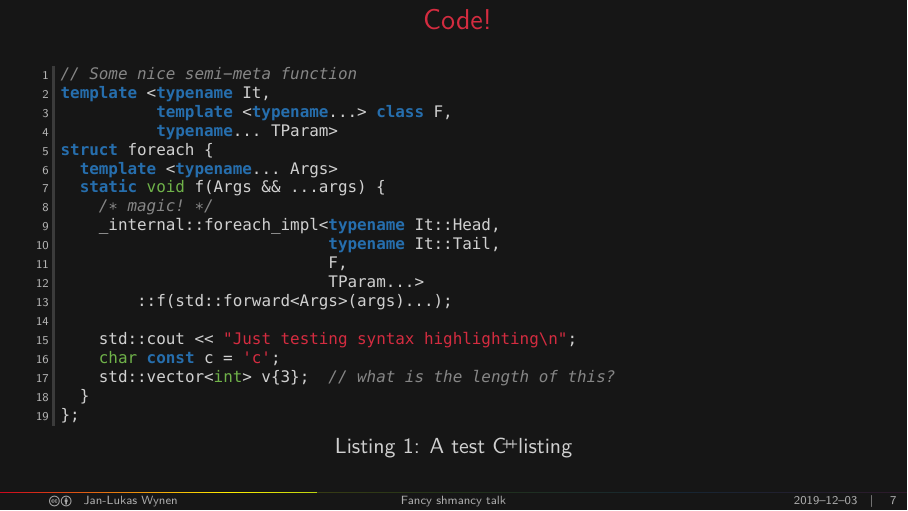
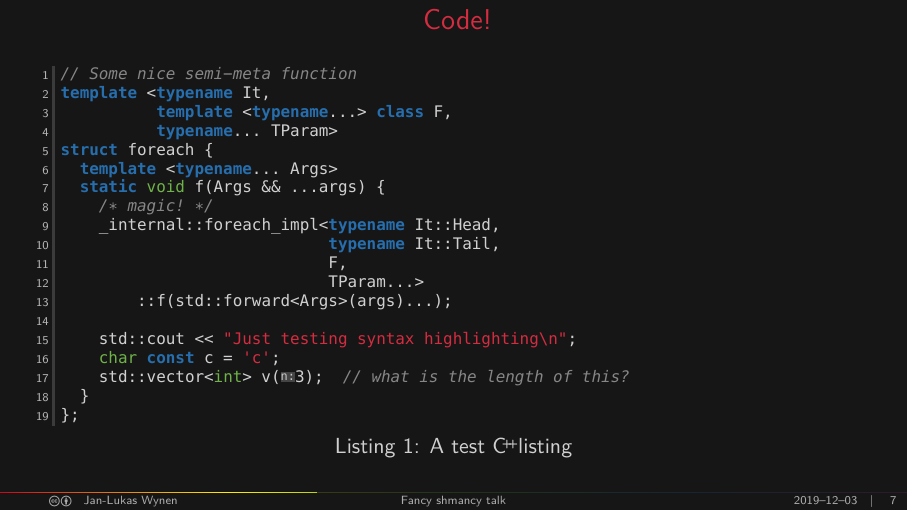
Before and after one commit to jl-wynen/beamer-sample, LaTeX slides (main.tex, which reads aiphi/aiphiboxes.sty): page 9 of 27. Compiled offline with XeLaTeX.

Commit message:
Add box for function parameters

```diff
--- a/aiphi/aiphiboxes.sty
+++ b/aiphi/aiphiboxes.sty
@@ -139,4 +139,21 @@
 \newcommand{\arxiv}[1]{\icite{arXiv}{\href{https://arxiv.org/abs/#1}{#1}}}
 \newcommand{\doi}[1]{\icite{doi}{\href{https://doi.org/#1}{#1}}}
 
+% box for function parameters in listings
+\NewTColorBox{parambox}{}{
+  enhanced,
+  hbox,  % shrink to horizontal width of content
+  nobeforeafter,  % place in line with text
+  tcbox raise base,  % adjust vertical position
+  boxrule=0.pt,
+  top=1pt, bottom=1pt, right=0mm, left=0mm,
+  arc=0pt,
+  boxsep=-0mm,
+  colframe=aiphitext!25!aiphibackground,
+  colback=aiphitext!25!aiphibackground,
+  coltext=aiphitext!95!aiphibackground,
+  fontupper=\tiny,
+}
+\newcommand{\fparam}[1]{\raisebox{1pt}{\begin{parambox}#1:\end{parambox}}}
+
 \endinput
--- a/main.tex
+++ b/main.tex
@@ -149,7 +149,7 @@ struct foreach {
 
     std::cout << "Just testing syntax highlighting\n";
     char const c = 'c';
-    std::vector<int> v{3};  // what is the length of this?
+    std::vector<int> v((*\fparam{n}*)3);  // what is the length of this?
   }
 };
   \end{cppcode}
```
